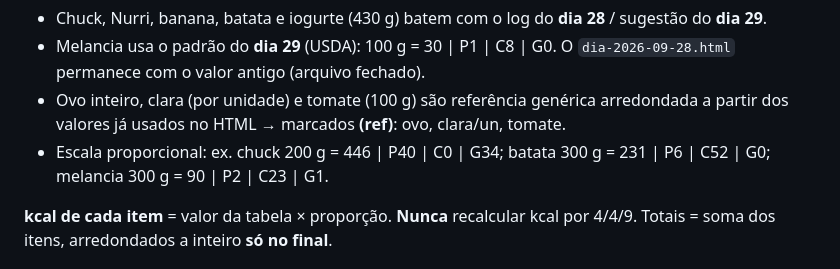
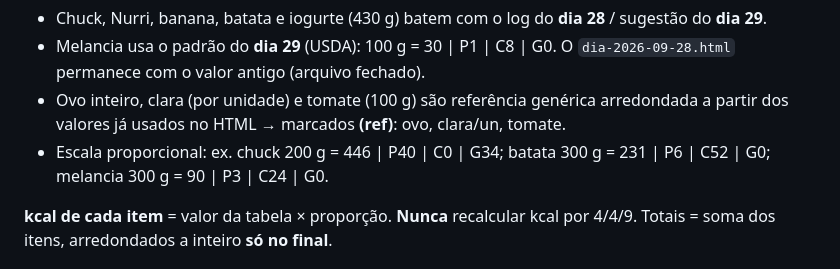
Before and after one commit to lucasssbr/nutricao-hoje, a Markdown page: INSTRUCOES-CLAUDE.md, the part around the change. Drawn GitHub-style.

Commit message:
docs: escala melancia

```diff
--- a/INSTRUCOES-CLAUDE.md
+++ b/INSTRUCOES-CLAUDE.md
@@ -34,7 +34,7 @@ Notas da tabela:
 - Chuck, Nurri, banana, batata e iogurte (430 g) batem com o log do **dia 28** / sugestão do **dia 29**.
 - Melancia usa o padrão do **dia 29** (USDA): 100 g = 30 | P1 | C8 | G0. O `dia-2026-09-28.html` permanece com o valor antigo (arquivo fechado).
 - Ovo inteiro, clara (por unidade) e tomate (100 g) são referência genérica arredondada a partir dos valores já usados no HTML → marcados **(ref)**: ovo, clara/un, tomate.
-- Escala proporcional: ex. chuck 200 g = 446 | P40 | C0 | G34; batata 300 g = 231 | P6 | C52 | G0; melancia 300 g = 90 | P2 | C23 | G1.
+- Escala proporcional: ex. chuck 200 g = 446 | P40 | C0 | G34; batata 300 g = 231 | P6 | C52 | G0; melancia 300 g = 90 | P3 | C24 | G0.
 
 **kcal de cada item** = valor da tabela × proporção. **Nunca** recalcular kcal por 4/4/9. Totais = soma dos itens, arredondados a inteiro **só no final**.
 
```
